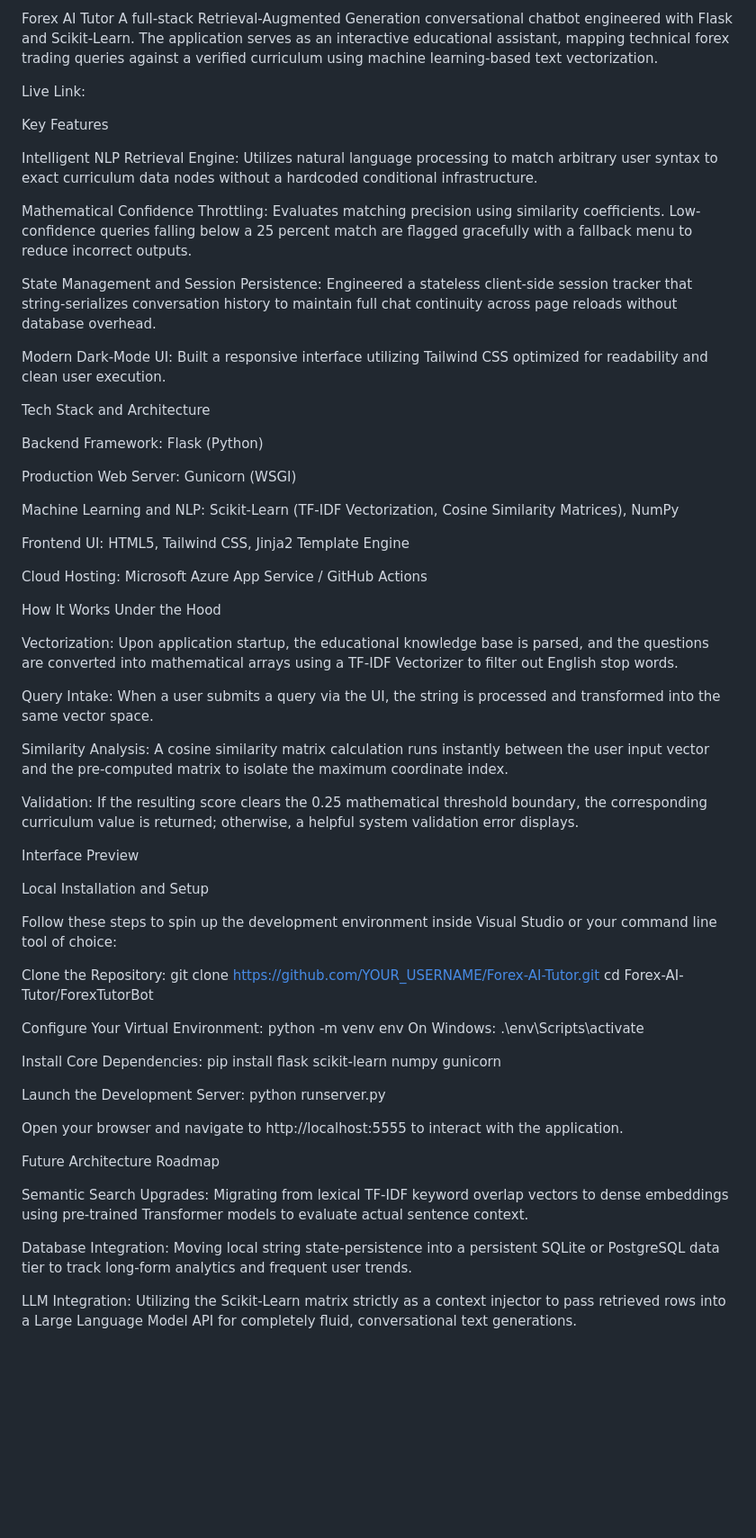
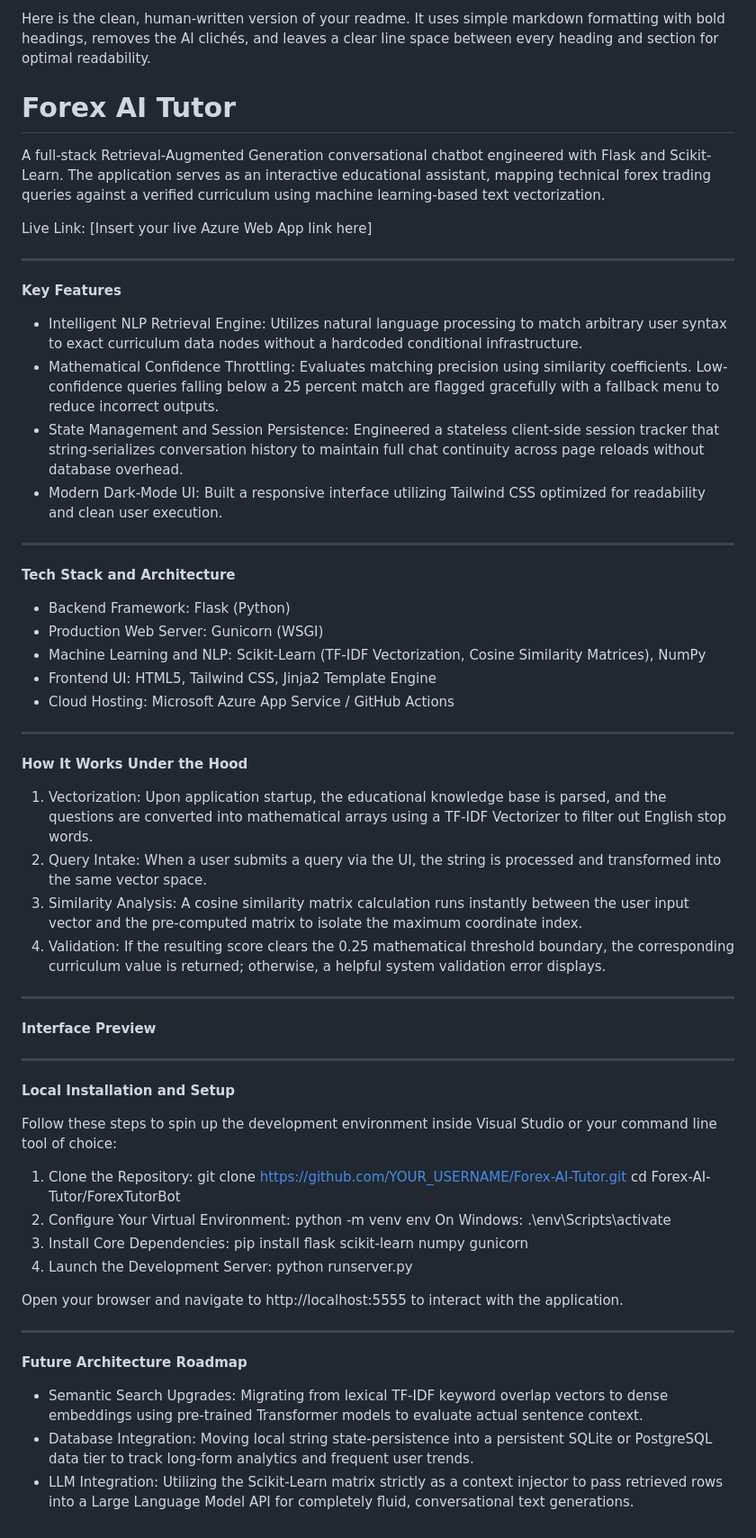
Before and after one commit to YDawood03/ForexTutorBot, a Markdown page: README.md, the part around the change. Shown at 90% size. Rendered like a GitHub page; blank space fills up the shorter version.

```diff
--- a/README.md
+++ b/README.md
@@ -1,68 +1,68 @@
-Forex AI Tutor
+Here is the clean, human-written version of your readme. It uses simple markdown formatting with bold headings, removes the AI clichés, and leaves a clear line space between every heading and section for optimal readability.
+
+# Forex AI Tutor
+
 A full-stack Retrieval-Augmented Generation conversational chatbot engineered with Flask and Scikit-Learn. The application serves as an interactive educational assistant, mapping technical forex trading queries against a verified curriculum using machine learning-based text vectorization.
 
-Live Link:
+Live Link: [Insert your live Azure Web App link here]
 
-Key Features
+---
 
-Intelligent NLP Retrieval Engine: Utilizes natural language processing to match arbitrary user syntax to exact curriculum data nodes without a hardcoded conditional infrastructure.
+**Key Features**
 
-Mathematical Confidence Throttling: Evaluates matching precision using similarity coefficients. Low-confidence queries falling below a 25 percent match are flagged gracefully with a fallback menu to reduce incorrect outputs.
+* Intelligent NLP Retrieval Engine: Utilizes natural language processing to match arbitrary user syntax to exact curriculum data nodes without a hardcoded conditional infrastructure.
+* Mathematical Confidence Throttling: Evaluates matching precision using similarity coefficients. Low-confidence queries falling below a 25 percent match are flagged gracefully with a fallback menu to reduce incorrect outputs.
+* State Management and Session Persistence: Engineered a stateless client-side session tracker that string-serializes conversation history to maintain full chat continuity across page reloads without database overhead.
+* Modern Dark-Mode UI: Built a responsive interface utilizing Tailwind CSS optimized for readability and clean user execution.
 
-State Management and Session Persistence: Engineered a stateless client-side session tracker that string-serializes conversation history to maintain full chat continuity across page reloads without database overhead.
+---
 
-Modern Dark-Mode UI: Built a responsive interface utilizing Tailwind CSS optimized for readability and clean user execution.
+**Tech Stack and Architecture**
 
-Tech Stack and Architecture
+* Backend Framework: Flask (Python)
+* Production Web Server: Gunicorn (WSGI)
+* Machine Learning and NLP: Scikit-Learn (TF-IDF Vectorization, Cosine Similarity Matrices), NumPy
+* Frontend UI: HTML5, Tailwind CSS, Jinja2 Template Engine
+* Cloud Hosting: Microsoft Azure App Service / GitHub Actions
 
-Backend Framework: Flask (Python)
+---
 
-Production Web Server: Gunicorn (WSGI)
+**How It Works Under the Hood**
 
-Machine Learning and NLP: Scikit-Learn (TF-IDF Vectorization, Cosine Similarity Matrices), NumPy
+1. Vectorization: Upon application startup, the educational knowledge base is parsed, and the questions are converted into mathematical arrays using a TF-IDF Vectorizer to filter out English stop words.
+2. Query Intake: When a user submits a query via the UI, the string is processed and transformed into the same vector space.
+3. Similarity Analysis: A cosine similarity matrix calculation runs instantly between the user input vector and the pre-computed matrix to isolate the maximum coordinate index.
+4. Validation: If the resulting score clears the 0.25 mathematical threshold boundary, the corresponding curriculum value is returned; otherwise, a helpful system validation error displays.
 
-Frontend UI: HTML5, Tailwind CSS, Jinja2 Template Engine
+---
 
-Cloud Hosting: Microsoft Azure App Service / GitHub Actions
-
-How It Works Under the Hood
-
-Vectorization: Upon application startup, the educational knowledge base is parsed, and the questions are converted into mathematical arrays using a TF-IDF Vectorizer to filter out English stop words.
-
-Query Intake: When a user submits a query via the UI, the string is processed and transformed into the same vector space.
-
-Similarity Analysis: A cosine similarity matrix calculation runs instantly between the user input vector and the pre-computed matrix to isolate the maximum coordinate index.
-
-Validation: If the resulting score clears the 0.25 mathematical threshold boundary, the corresponding curriculum value is returned; otherwise, a helpful system validation error displays.
-
-Interface Preview
+**Interface Preview**
 
 
-Local Installation and Setup
+---
+
+**Local Installation and Setup**
 
 Follow these steps to spin up the development environment inside Visual Studio or your command line tool of choice:
 
-Clone the Repository:
-git clone https://github.com/YOUR_USERNAME/Forex-AI-Tutor.git
+1. Clone the Repository:
+git clone [https://github.com/YOUR_USERNAME/Forex-AI-Tutor.git](https://www.google.com/search?q=https://github.com/YOUR_USERNAME/Forex-AI-Tutor.git)
 cd Forex-AI-Tutor/ForexTutorBot
-
-Configure Your Virtual Environment:
+2. Configure Your Virtual Environment:
 python -m venv env
 On Windows:
 .\env\Scripts\activate
-
-Install Core Dependencies:
+3. Install Core Dependencies:
 pip install flask scikit-learn numpy gunicorn
-
-Launch the Development Server:
+4. Launch the Development Server:
 python runserver.py
 
 Open your browser and navigate to http://localhost:5555 to interact with the application.
 
-Future Architecture Roadmap
+---
 
-Semantic Search Upgrades: Migrating from lexical TF-IDF keyword overlap vectors to dense embeddings using pre-trained Transformer models to evaluate actual sentence context.
+**Future Architecture Roadmap**
 
-Database Integration: Moving local string state-persistence into a persistent SQLite or PostgreSQL data tier to track long-form analytics and frequent user trends.
-
-LLM Integration: Utilizing the Scikit-Learn matrix strictly as a context injector to pass retrieved rows into a Large Language Model API for completely fluid, conversational text generations.
+* Semantic Search Upgrades: Migrating from lexical TF-IDF keyword overlap vectors to dense embeddings using pre-trained Transformer models to evaluate actual sentence context.
+* Database Integration: Moving local string state-persistence into a persistent SQLite or PostgreSQL data tier to track long-form analytics and frequent user trends.
+* LLM Integration: Utilizing the Scikit-Learn matrix strictly as a context injector to pass retrieved rows into a Large Language Model API for completely fluid, conversational text generations.
```
